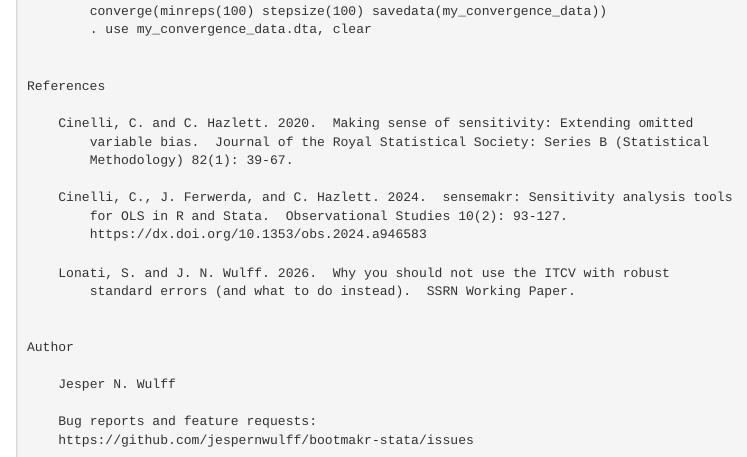
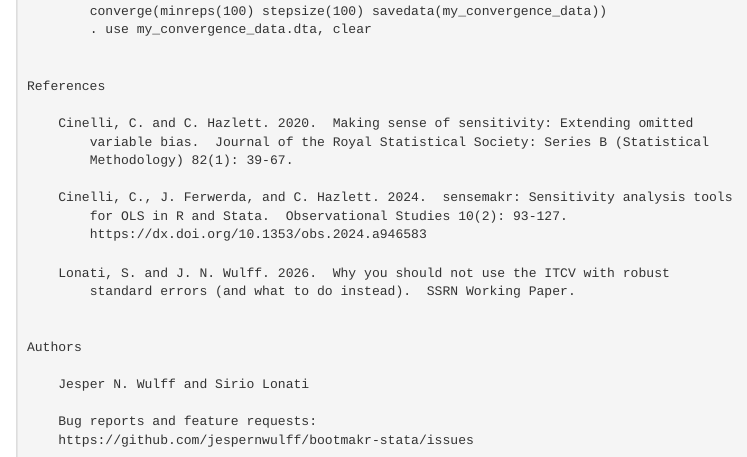
Before and after one commit to jespernwulff/bootmakr, an R Markdown document (vignettes/articles/stata-help.Rmd): the page in a window 1100 px wide, from 6350 px down. Rendered offline with R 4.5, knitr and Pandoc, with nearby package versions.

Commit message:
Stata help page: both authors
The Stata command now names Jesper N. Wulff and Sirio Lonati as authors
(bootmakr-stata, branch add-author). The help-file page of the site is
regenerated from the updated help file.

Co-Authored-By: Claude Fable 5.1 <noreply@anthropic.com>

```diff
--- a/precompute/stata/output/bootmakr-help.txt
+++ b/precompute/stata/output/bootmakr-help.txt
@@ -357,9 +357,9 @@
               standard errors (and what to do instead).  SSRN Working Paper.
 
 
-      Author
+      Authors
 
-          Jesper N. Wulff
+          Jesper N. Wulff and Sirio Lonati
 
           Bug reports and feature requests:
           https://github.com/jespernwulff/bootmakr-stata/issues
--- a/vignettes/articles/stata-help.Rmd
+++ b/vignettes/articles/stata-help.Rmd
@@ -367,9 +367,9 @@ References
         standard errors (and what to do instead).  SSRN Working Paper.
 
 
-Author
+Authors
 
-    Jesper N. Wulff
+    Jesper N. Wulff and Sirio Lonati
 
     Bug reports and feature requests:
     https://github.com/jespernwulff/bootmakr-stata/issues
```
Also changed, not shown: docs/pkgdown.yml, 1 other file.
